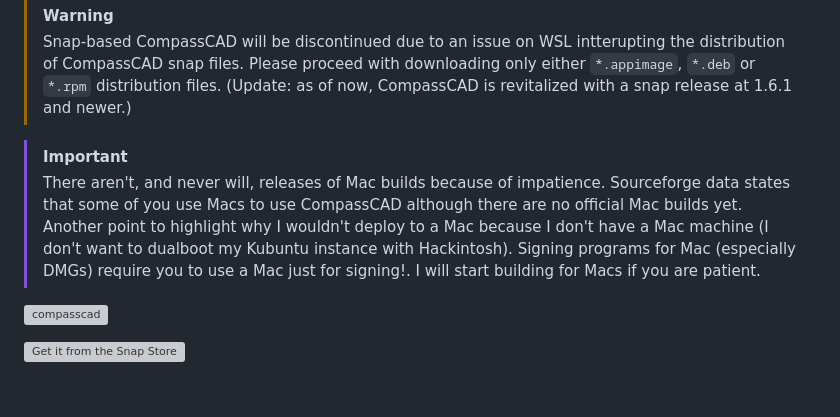
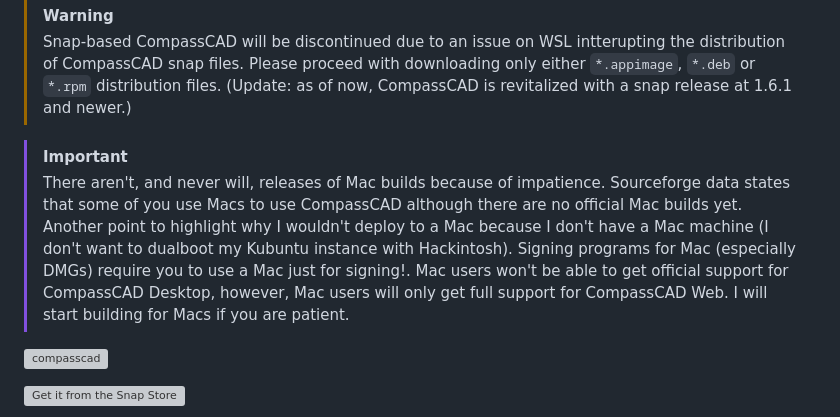
Before and after one commit to zeankundev/CompassCAD, a Markdown page: README.md, the part around the change. Drawn GitHub-style; blank space fills up the shorter version; grey boxes are pictures that could not be loaded.

Commit message:
just the norm

```diff
--- a/README.md
+++ b/README.md
@@ -8,7 +8,7 @@ very good CAD software. plan out buildings, and show it off to your boss.
 > Snap-based CompassCAD will be discontinued due to an issue on WSL intterupting the distribution of CompassCAD snap files. Please proceed with downloading only either `*.appimage`, `*.deb` or `*.rpm` distribution files. (Update: as of now, CompassCAD is revitalized with a snap release at 1.6.1 and newer.)
 
 > [!IMPORTANT]
-> There aren't, and never will, releases of Mac builds because of impatience. Sourceforge data states that some of you use Macs to use CompassCAD although there are no official Mac builds yet. Another point to highlight why I wouldn't deploy to a Mac because I don't have a Mac machine (I don't want to dualboot my Kubuntu instance with Hackintosh). Signing programs for Mac (especially DMGs) require you to use a Mac just for signing!. I will start building for Macs if you are patient.
+> There aren't, and never will, releases of Mac builds because of impatience. Sourceforge data states that some of you use Macs to use CompassCAD although there are no official Mac builds yet. Another point to highlight why I wouldn't deploy to a Mac because I don't have a Mac machine (I don't want to dualboot my Kubuntu instance with Hackintosh). Signing programs for Mac (especially DMGs) require you to use a Mac just for signing!. Mac users won't be able to get official support for CompassCAD Desktop, however, Mac users will only get full support for CompassCAD Web. I will start building for Macs if you are patient.
 
 [![compasscad](https://snapcraft.io/compasscad/badge.svg)](https://snapcraft.io/compasscad)
 
```
